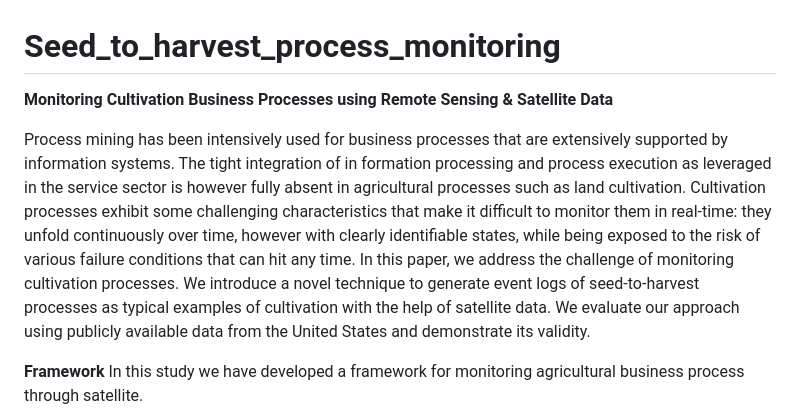
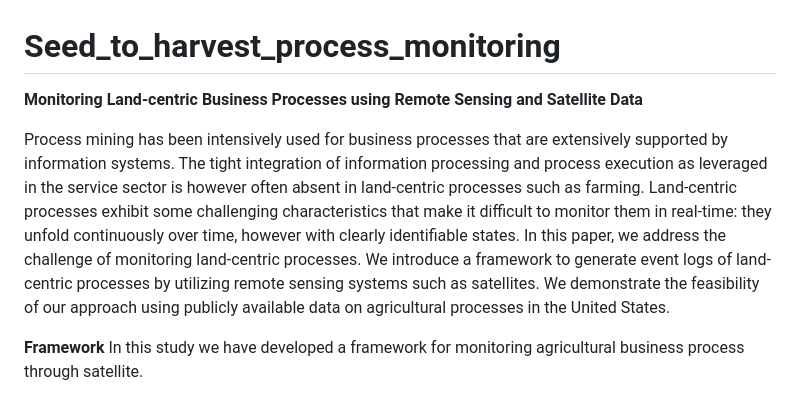
Before and after one commit to VitoChan01/Land_centric_process_monitoring, a Markdown page: README.md, the part around the change. GitHub-like rendering.

```diff
--- a/README.md
+++ b/README.md
@@ -1,7 +1,7 @@
 # Seed_to_harvest_process_monitoring
-**Monitoring Cultivation Business Processes using Remote Sensing & Satellite Data**
+**Monitoring Land-centric Business Processes using Remote Sensing and Satellite Data**
 
-Process mining has been intensively used for business processes that are extensively supported by information systems. The tight integration of in formation processing and process execution as leveraged in the service sector is however fully absent in agricultural processes such as land cultivation. Cultivation processes exhibit some challenging characteristics that make it difficult to monitor them in real-time: they unfold continuously over time, however with clearly identifiable states, while being exposed to the risk of various failure conditions that can hit any time. In this paper, we address the challenge of monitoring cultivation processes. We introduce a novel technique to generate event logs of seed-to-harvest processes as typical examples of cultivation with the help of satellite data. We evaluate our approach using publicly available data from the United States and demonstrate its validity.
+Process mining has been intensively used for business processes that are extensively supported by information systems. The tight integration of information processing and process execution as leveraged in the service sector is however often absent in land-centric processes such as farming. Land-centric processes exhibit some challenging characteristics that make it difficult to monitor them in real-time: they unfold continuously over time, however with clearly identifiable states. In this paper, we address the challenge of monitoring land-centric processes. We introduce a framework to generate event logs of land-centric processes by utilizing remote sensing systems such as satellites. We demonstrate the feasibility of our approach using publicly available data on agricultural processes in the United States.
 
 **Framework**
 In this study we have developed a framework for monitoring agricultural business process through satellite.
```
